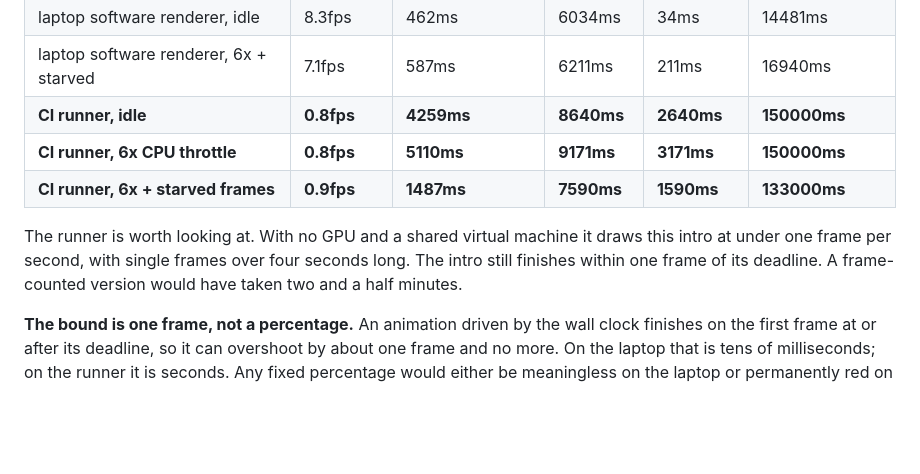
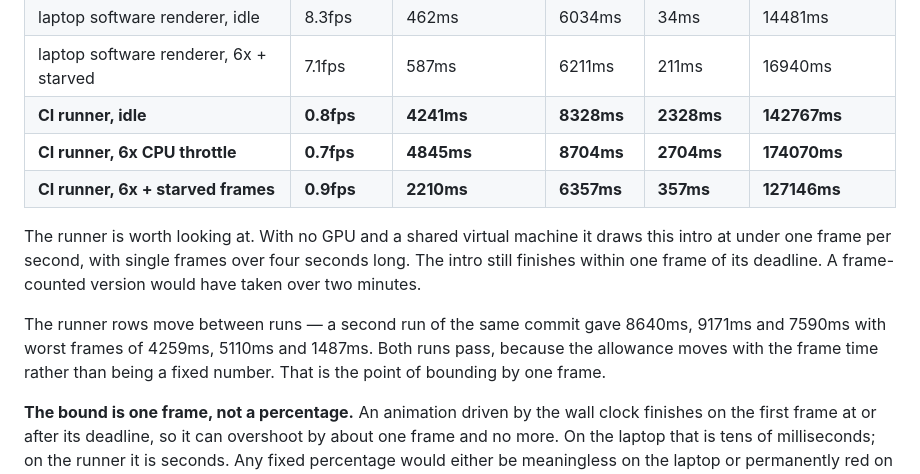
Before and after one commit to Riteshbhandarii/NightBowl, a Markdown page: docs/ci.md, the part around the change. Drawn GitHub-style; blank space fills up the shorter version.

Commit message:
Use the passing run's runner numbers, and show how much they move
The table quoted the run where this check first went red. Replace those with
the numbers from the green run on the same code, and record the earlier run
alongside them: the same commit measured 8328ms and 8640ms on two runs, with
worst frames of 4241ms and 4259ms.

Both pass. The allowance moves with the measured frame time instead of being a
fixed number, which is what makes a check on a shared virtual machine with no
GPU worth having at all.

```diff
--- a/docs/ci.md
+++ b/docs/ci.md
@@ -161,14 +161,19 @@ does bite. Measured, against a nominal 6000ms:
 | laptop GPU, 6x + starved frames | 11.8fps | 97ms | 6176ms | 176ms | 10169ms |
 | laptop software renderer, idle | 8.3fps | 462ms | 6034ms | 34ms | 14481ms |
 | laptop software renderer, 6x + starved | 7.1fps | 587ms | 6211ms | 211ms | 16940ms |
-| **CI runner, idle** | **0.8fps** | **4259ms** | **8640ms** | **2640ms** | **150000ms** |
-| **CI runner, 6x CPU throttle** | **0.8fps** | **5110ms** | **9171ms** | **3171ms** | **150000ms** |
-| **CI runner, 6x + starved frames** | **0.9fps** | **1487ms** | **7590ms** | **1590ms** | **133000ms** |
+| **CI runner, idle** | **0.8fps** | **4241ms** | **8328ms** | **2328ms** | **142767ms** |
+| **CI runner, 6x CPU throttle** | **0.7fps** | **4845ms** | **8704ms** | **2704ms** | **174070ms** |
+| **CI runner, 6x + starved frames** | **0.9fps** | **2210ms** | **6357ms** | **357ms** | **127146ms** |
 
 The runner is worth looking at. With no GPU and a shared virtual machine it
 draws this intro at under one frame per second, with single frames over four
 seconds long. The intro still finishes within one frame of its deadline. A
-frame-counted version would have taken two and a half minutes.
+frame-counted version would have taken over two minutes.
+
+The runner rows move between runs — a second run of the same commit gave
+8640ms, 9171ms and 7590ms with worst frames of 4259ms, 5110ms and 1487ms. Both
+runs pass, because the allowance moves with the frame time rather than being a
+fixed number. That is the point of bounding by one frame.
 
 **The bound is one frame, not a percentage.** An animation driven by the wall
 clock finishes on the first frame at or after its deadline, so it can overshoot
```
